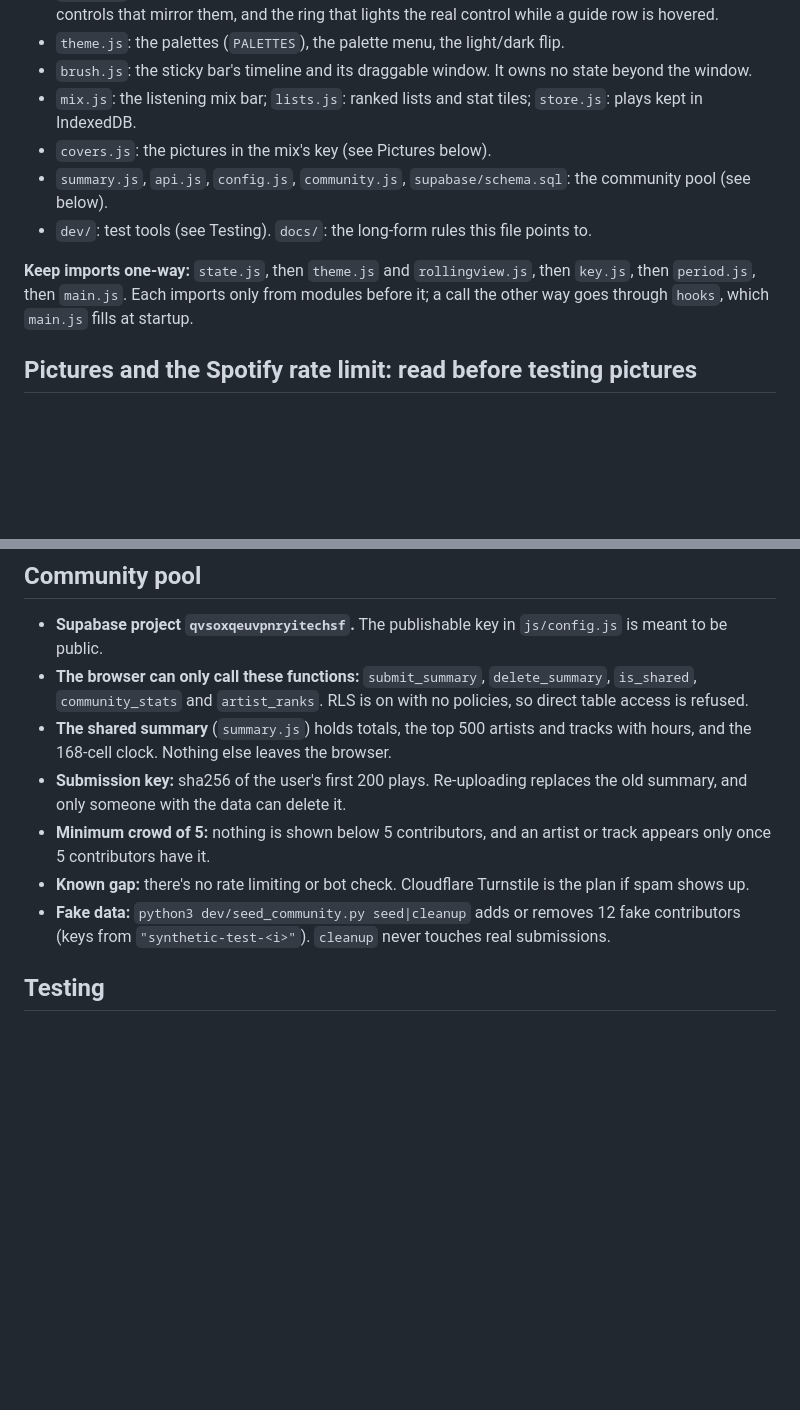
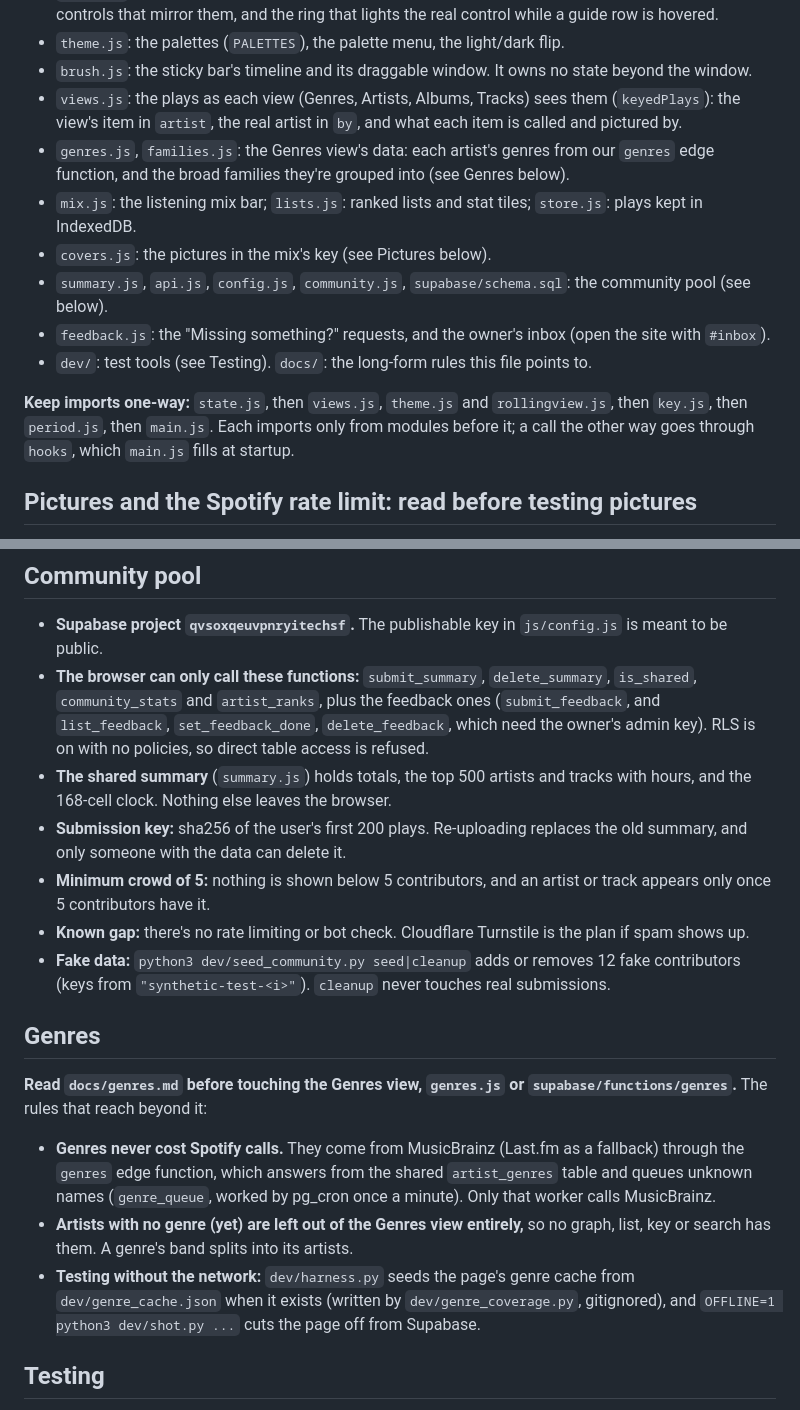
Before and after one commit to baphaelman/Spotify-Un-Wrapped, a Markdown page: CLAUDE.md, 2 parts joined by grey strips. Rendered like a GitHub page; blank space fills up the shorter version.

Commit message:
CLAUDE.md: views.js, genres.js, families.js, feedback.js in the file list; a Genres section; the feedback functions
Co-Authored-By: Claude Opus 5.5 <noreply@anthropic.com>

```diff
--- a/CLAUDE.md
+++ b/CLAUDE.md
@@ -100,12 +100,17 @@ All in `js/` unless noted. Read a file's own comments for the details.
   that lights the real control while a guide row is hovered.
 - `theme.js`: the palettes (`PALETTES`), the palette menu, the light/dark flip.
 - `brush.js`: the sticky bar's timeline and its draggable window. It owns no state beyond the window.
+- `views.js`: the plays as each view (Genres, Artists, Albums, Tracks) sees them (`keyedPlays`): the view's item in
+  `artist`, the real artist in `by`, and what each item is called and pictured by.
+- `genres.js`, `families.js`: the Genres view's data: each artist's genres from our `genres` edge function, and the
+  broad families they're grouped into (see Genres below).
 - `mix.js`: the listening mix bar; `lists.js`: ranked lists and stat tiles; `store.js`: plays kept in IndexedDB.
 - `covers.js`: the pictures in the mix's key (see Pictures below).
 - `summary.js`, `api.js`, `config.js`, `community.js`, `supabase/schema.sql`: the community pool (see below).
+- `feedback.js`: the "Missing something?" requests, and the owner's inbox (open the site with `#inbox`).
 - `dev/`: test tools (see Testing). `docs/`: the long-form rules this file points to.
 
-**Keep imports one-way:** `state.js`, then `theme.js` and `rollingview.js`, then `key.js`, then `period.js`,
+**Keep imports one-way:** `state.js`, then `views.js`, `theme.js` and `rollingview.js`, then `key.js`, then `period.js`,
 then `main.js`. Each imports only from modules before it; a call the other way goes through `hooks`, which
 `main.js` fills at startup.
 
@@ -187,7 +192,9 @@ hover are hand-built around ECharts quirks. The rules that reach beyond the char
 - **Supabase project `qvsoxqeuvpnryitechsf`.** The publishable key in `js/config.js` is meant to be
   public.
 - **The browser can only call these functions:** `submit_summary`, `delete_summary`, `is_shared`,
-  `community_stats` and `artist_ranks`. RLS is on with no policies, so direct table access is refused.
+  `community_stats` and `artist_ranks`, plus the feedback ones (`submit_feedback`, and `list_feedback`,
+  `set_feedback_done`, `delete_feedback`, which need the owner's admin key). RLS is on with no policies, so direct
+  table access is refused.
 - **The shared summary** (`summary.js`) holds totals, the top 500 artists and tracks with hours, and
   the 168-cell clock. Nothing else leaves the browser.
 - **Submission key:** sha256 of the user's first 200 plays. Re-uploading replaces the old summary, and
@@ -198,6 +205,20 @@ hover are hand-built around ECharts quirks. The rules that reach beyond the char
   up.
 - **Fake data:** `python3 dev/seed_community.py seed|cleanup` adds or removes 12 fake contributors
   (keys from `"synthetic-test-<i>"`). `cleanup` never touches real submissions.
+
+## Genres
+
+**Read `docs/genres.md` before touching the Genres view, `genres.js` or `supabase/functions/genres`.** The rules
+that reach beyond it:
+
+- **Genres never cost Spotify calls.** They come from MusicBrainz (Last.fm as a fallback) through the `genres` edge
+  function, which answers from the shared `artist_genres` table and queues unknown names (`genre_queue`, worked by
+  pg_cron once a minute). Only that worker calls MusicBrainz.
+- **Artists with no genre (yet) are left out of the Genres view entirely,** so no graph, list, key or search has
+  them. A genre's band splits into its artists.
+- **Testing without the network:** `dev/harness.py` seeds the page's genre cache from `dev/genre_cache.json` when
+  it exists (written by `dev/genre_coverage.py`, gitignored), and `OFFLINE=1 python3 dev/shot.py ...` cuts the page
+  off from Supabase.
 
 ## Testing
 
```
